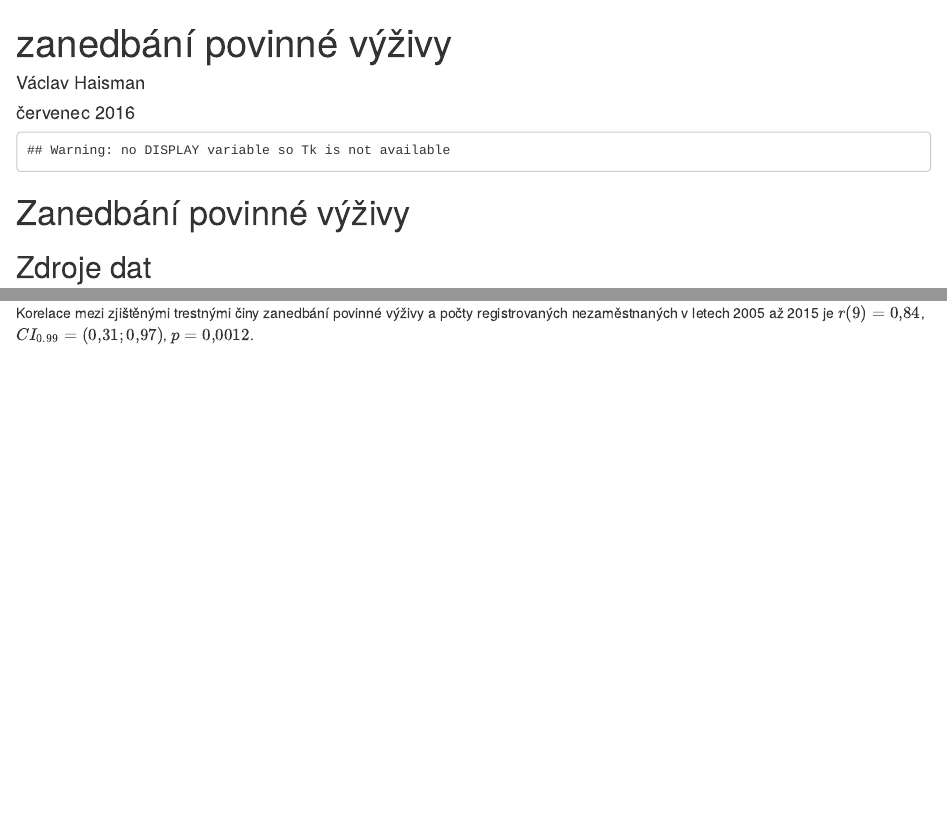
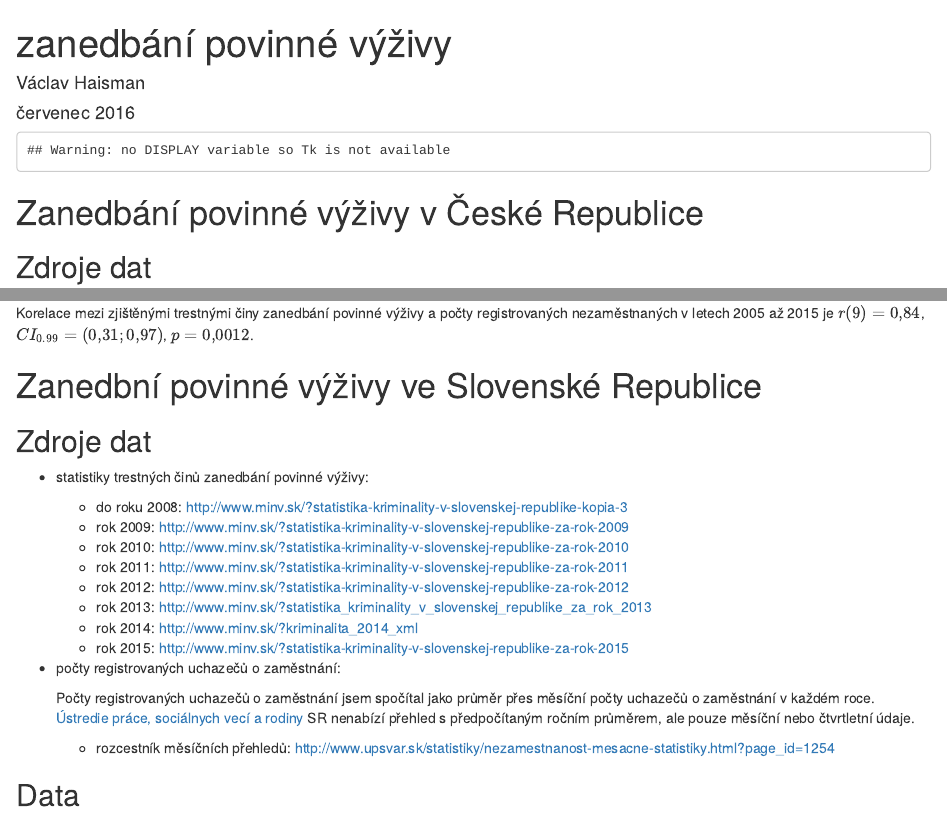
Before and after one commit to wilx/zanedbani-povinne-vyzivy-statistika, an R Markdown document (zanedbani-povinne-vyzivy-statistika.Rmd): the page in a window 1100 px wide, from its top, and a second part further down, joined at a grey line. Rendered offline with R 4.5, knitr and Pandoc, with nearby package versions; both versions are drawn in the output format of the newer one; some code elsewhere in the file could not run offline.

Commit message:
Rename files. Continue with SR data.

````diff
--- a/zanedbani-povinne-vyzivy-statistika.Rmd
+++ b/zanedbani-povinne-vyzivy-statistika.Rmd
@@ -2,16 +2,17 @@
 title: "zanedbání povinné výživy"
 author: "Václav Haisman"
 date: "červenec 2016"
-geometry:
-    - a4paper
-mainfont: Charis SIL
 output:
+  html_document: default
   pdf_document:
+    fig_caption: yes
     keep_tex: yes
     latex_engine: xelatex
-  html_document: default
+    toc: yes
   word_document: default
+mainfont: Charis SIL
 lang: cs-CZ
+geometry: a4paper
 ---
 
 ```{r, echo=FALSE, message=FALSE}
@@ -35,7 +36,7 @@ library(pander)
 options("scipen"=100, "digits"=10)
 ```
 
-# Zanedbání povinné výživy
+# Zanedbání povinné výživy v České Republice
 
 ## Zdroje dat
 
@@ -144,3 +145,25 @@ CorrTest <- cor.test(DF$zjistenych, DF$pocEvid, conf.level = 0.99, method = "pea
 Corr <- CorrTest$estimate
 ```
 Korelace mezi zjištěnými trestnými činy zanedbání povinné výživy a počty registrovaných nezaměstnaných v letech `r min(DF$rok)` až `r max(DF$rok)` je $r(`r fmtNumM(CorrTest$parameter)`)=`r fmtNumM(Corr)`$, ${CI}_{`r attr(CorrTest$conf.int, "conf.level")`}=(`r fmtNumM(CorrTest$conf.int[1])`; `r fmtNumM(CorrTest$conf.int[2])`)$, $p=`r fmtNumM(CorrTest$p.value)`$.
+
+# Zanedbní povinné výživy ve Slovenské Republice
+
+## Zdroje dat
+
+- statistiky trestných činů zanedbání povinné výživy:
+    - do roku 2008: <http://www.minv.sk/?statistika-kriminality-v-slovenskej-republike-kopia-3>
+    - rok 2009: <http://www.minv.sk/?statistika-kriminality-v-slovenskej-republike-za-rok-2009>
+    - rok 2010: <http://www.minv.sk/?statistika-kriminality-v-slovenskej-republike-za-rok-2010>
+    - rok 2011: <http://www.minv.sk/?statistika-kriminality-v-slovenskej-republike-za-rok-2011>
+    - rok 2012: <http://www.minv.sk/?statistika-kriminality-v-slovenskej-republike-za-rok-2012>
+    - rok 2013: <http://www.minv.sk/?statistika_kriminality_v_slovenskej_republike_za_rok_2013>
+    - rok 2014: <http://www.minv.sk/?kriminalita_2014_xml>
+    - rok 2015: <http://www.minv.sk/?statistika-kriminality-v-slovenskej-republike-za-rok-2015>
+
+- počty registrovaných uchazečů o zaměstnání:
+
+    Počty registrovaných uchazečů o zaměstnání jsem spočítal jako průměr přes měsíční počty uchazečů o zaměstnání v každém roce. [Ústredie práce, sociálnych vecí a rodiny](http://www.upsvar.sk/) SR nenabízí přehled s předpočítaným ročním průměrem, ale pouze měsíční nebo čtvrtletní údaje.
+
+    - rozcestník měsíčních přehledů: <http://www.upsvar.sk/statistiky/nezamestnanost-mesacne-statistiky.html?page_id=1254>
+
+## Data
````
Also changed, not shown: 1 other file.
